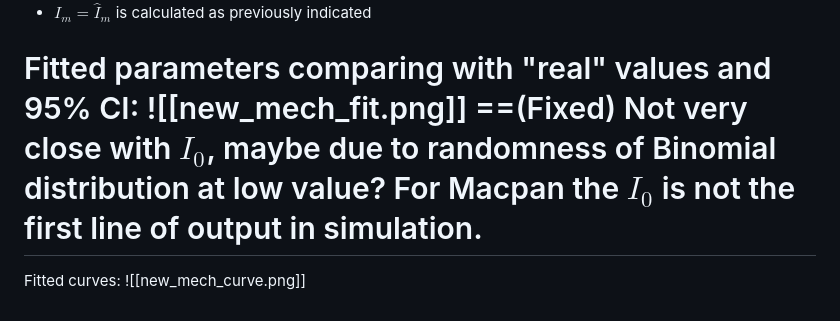
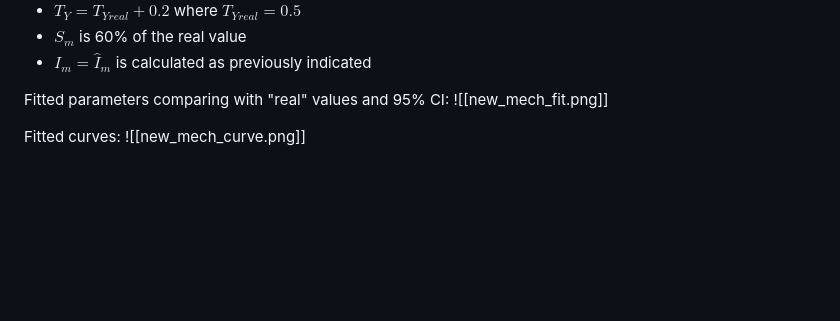
Before and after one commit to bbolker/testing_bias_distribution, a Markdown page: New_fitting_mechineary.md, the part around the change. Rendered like a GitHub page; blank space fills up the shorter version.

Commit message:
End Meeting

```diff
--- a/New_fitting_mechineary.md
+++ b/New_fitting_mechineary.md
@@ -48,8 +48,8 @@ The fitting has successfully converge close enough for $\beta, \gamma, T_Y, T_B$
 
 Fitted parameters comparing with "real" values and 95% CI:
 ![[new_mech_fit.png]]
-==(Fixed) Not very close with $I_0$, maybe due to randomness of Binomial distribution at low value? For Macpan the $I_0$ is not the first line of output in simulation.
-==
+
+
 
 
 Fitted curves:
```
